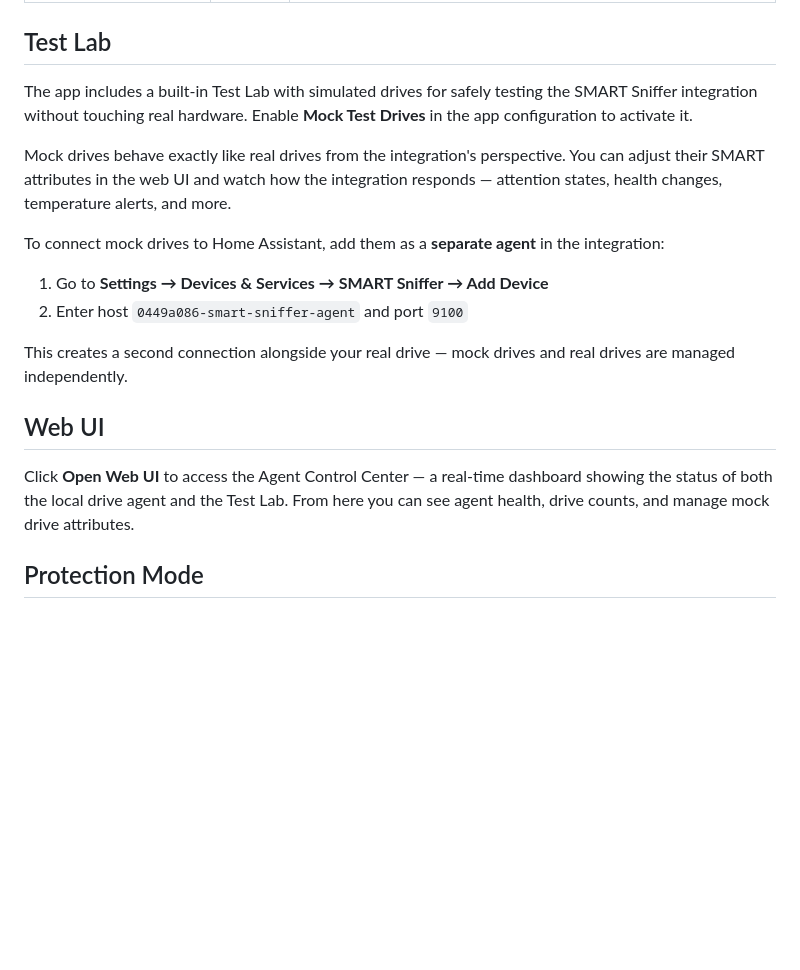
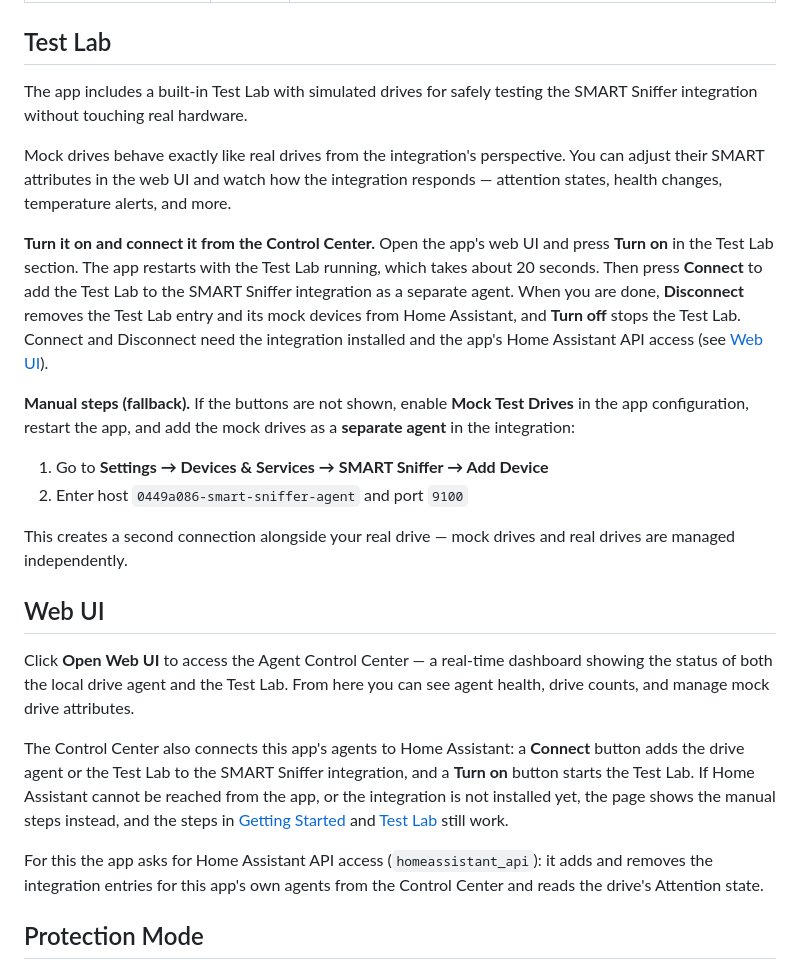
Before and after one commit to DAB-LABS/smart-sniffer-app, a Markdown page: smart_sniffer_agent/DOCS.md, the part around the change. Drawn GitHub-style; blank space fills up the shorter version.

```diff
--- a/smart_sniffer_agent/DOCS.md
+++ b/smart_sniffer_agent/DOCS.md
@@ -38,11 +38,13 @@ The app handles your local drive. For monitoring drives on other machines — a
 
 ## Test Lab
 
-The app includes a built-in Test Lab with simulated drives for safely testing the SMART Sniffer integration without touching real hardware. Enable **Mock Test Drives** in the app configuration to activate it.
+The app includes a built-in Test Lab with simulated drives for safely testing the SMART Sniffer integration without touching real hardware.
 
 Mock drives behave exactly like real drives from the integration's perspective. You can adjust their SMART attributes in the web UI and watch how the integration responds — attention states, health changes, temperature alerts, and more.
 
-To connect mock drives to Home Assistant, add them as a **separate agent** in the integration:
+**Turn it on and connect it from the Control Center.** Open the app's web UI and press **Turn on** in the Test Lab section. The app restarts with the Test Lab running, which takes about 20 seconds. Then press **Connect** to add the Test Lab to the SMART Sniffer integration as a separate agent. When you are done, **Disconnect** removes the Test Lab entry and its mock devices from Home Assistant, and **Turn off** stops the Test Lab. Connect and Disconnect need the integration installed and the app's Home Assistant API access (see [Web UI](#web-ui)).
+
+**Manual steps (fallback).** If the buttons are not shown, enable **Mock Test Drives** in the app configuration, restart the app, and add the mock drives as a **separate agent** in the integration:
 
 1. Go to **Settings → Devices & Services → SMART Sniffer → Add Device**
 2. Enter host `0449a086-smart-sniffer-agent` and port `9100`
@@ -52,6 +54,10 @@ This creates a second connection alongside your real drive — mock drives and r
 ## Web UI
 
 Click **Open Web UI** to access the Agent Control Center — a real-time dashboard showing the status of both the local drive agent and the Test Lab. From here you can see agent health, drive counts, and manage mock drive attributes.
+
+The Control Center also connects this app's agents to Home Assistant: a **Connect** button adds the drive agent or the Test Lab to the SMART Sniffer integration, and a **Turn on** button starts the Test Lab. If Home Assistant cannot be reached from the app, or the integration is not installed yet, the page shows the manual steps instead, and the steps in [Getting Started](#getting-started) and [Test Lab](#test-lab) still work.
+
+For this the app asks for Home Assistant API access (`homeassistant_api`): it adds and removes the integration entries for this app's own agents from the Control Center and reads the drive's Attention state.
 
 ## Protection Mode
 
```
Also changed, not shown: README.md (+7 -2 lines), smart_sniffer_agent/README.md (+7 -2 lines).
